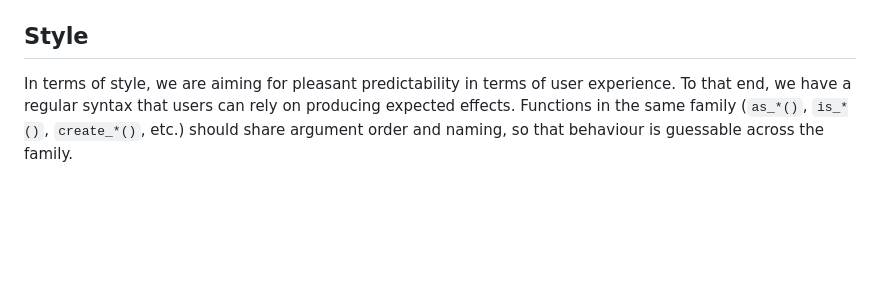
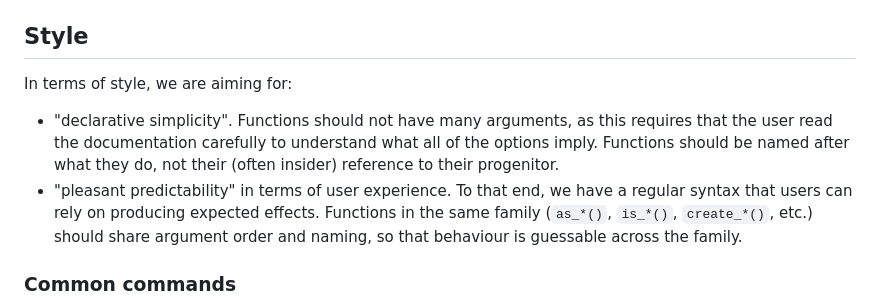
Before and after one commit to stocnet/manynet, a Markdown page: .github/CONTRIBUTING.md, the part around the change. Rendered like a GitHub page; blank space fills up the shorter version.

Commit message:
Added an additional style point

```diff
--- a/.github/CONTRIBUTING.md
+++ b/.github/CONTRIBUTING.md
@@ -110,7 +110,13 @@ they need.
 
 ## Style
 
-In terms of style, we are aiming for pleasant predictability in terms of user experience.
+In terms of style, we are aiming for:
+
+- "declarative simplicity". Functions should not have many arguments,
+as this requires that the user read the documentation carefully to understand
+what all of the options imply.
+Functions should be named after what they do, not their (often insider) reference to their progenitor.
+- "pleasant predictability" in terms of user experience.
 To that end, we have a regular syntax that users can rely on producing expected effects.
 Functions in the same family (`as_*()`, `is_*()`, `create_*()`, etc.) should share
 argument order and naming, so that behaviour is guessable across the family.
```
